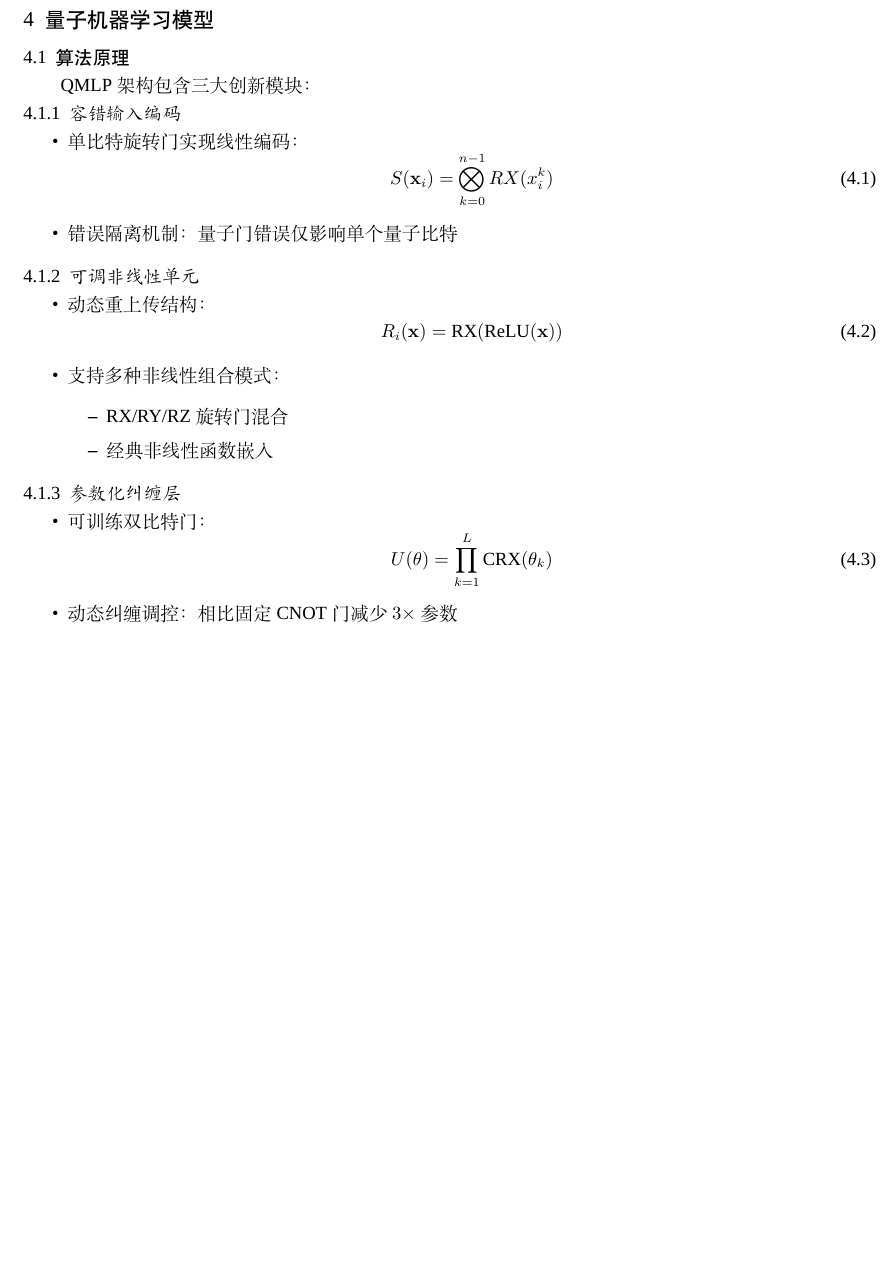
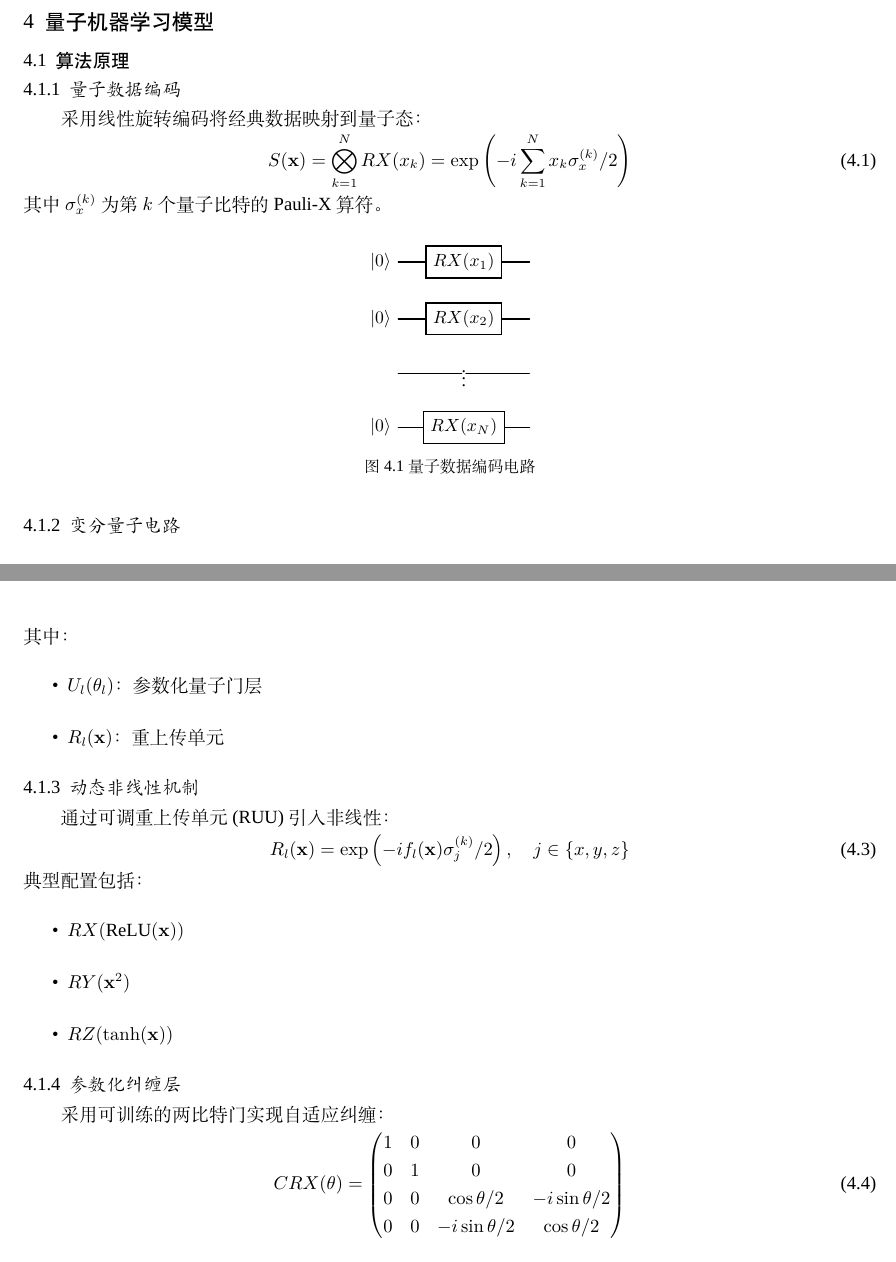
Before and after one commit to YuZhuZhi/Problem2, a LaTeX paper (problem2.tex): part of page 3 of 5 before the commit and two parts of pages 3 and 4 of 6 after it, the two joined at a grey line, cut so that both start at the same text, the shorter picture padded with empty space. Compiled offline with XeLaTeX; a missing font is replaced by an installed copy or a similar font.

Commit message:
算法原理填写

```diff
--- a/problem2.tex
+++ b/problem2.tex
@@ -31,7 +31,13 @@
 \usepackage{amsfonts}
 \usepackage{braket}
 \usepackage{mathrsfs}
-
+\usepackage{algorithm} % 加载 algorithm 包
+\usepackage{algpseudocode} % 加载 algpseudocode 包
+\usepackage{amsmath} % 加载 amsmath 包
+\usepackage{amssymb} % 加载 amssymb 包
+\usepackage{braket} % 加载 braket 包，用于 bra-ket 表示法
+\usepackage{smartdiagram}
+\usesmartdiagramlibrary{additions}
 %%%%%%%%%%设置%%%%%%%%%%
 %%%%%其他%%%%%
 \geometry{a4paper,left=2cm,right=2cm,top=2.5cm,bottom=2.2cm,headheight=14pt}%【使用A4纸，左页面边距，右页面边距，上页面边距，下页面边距，页眉高度】设置页面边距
@@ -334,40 +337,62 @@
 \section{量子机器学习模型}
 
 \subsection{算法原理}
-QMLP架构包含三大创新模块：
+\subsubsection{量子数据编码}
+采用线性旋转编码将经典数据映射到量子态：
+\begin{equation}
+S(\mathbf{x}) = \bigotimes_{k=1}^N RX(x_k) = \exp\left(-i\sum_{k=1}^N x_k \sigma_x^{(k)}/2\right)
+\end{equation}
+其中$\sigma_x^{(k)}$为第$k$个量子比特的Pauli-X算符。
 
-\subsubsection{容错输入编码}
+\begin{figure}[H]
+\centering
+\begin{quantikz}
+\lstick{$\ket{0}$} & \gate{RX(x_1)} & \qw \\
+\lstick{$\ket{0}$} & \gate{RX(x_2)} & \qw \\
+& \vdots & \\
+\lstick{$\ket{0}$} & \gate{RX(x_N)} & \qw
+\end{quantikz}
+\caption{量子数据编码电路}
+\label{fig:qencode}
+\end{figure}
+
+\subsubsection{变分量子电路}
+\begin{equation}
+U(\theta) = \prod_{l=1}^L U_l(\theta_l)R_l(\mathbf{x})
+\end{equation}
+其中：
 \begin{itemize}
-    \item 单比特旋转门实现线性编码：
-    \begin{equation}
-        S(\mathbf{x}_i) = \bigotimes_{k=0}^{n-1} RX(x_i^k)
-    \end{equation}
-
-    \item 错误隔离机制：量子门错误仅影响单个量子比特
+\item $U_l(\theta_l)$：参数化量子门层
+\item $R_l(\mathbf{x})$：重上传单元
 \end{itemize}
 
-\subsubsection{可调非线性单元}
+\subsubsection{动态非线性机制}
+通过可调重上传单元(RUU)引入非线性：
+\begin{equation}
+R_l(\mathbf{x}) = \exp\left(-i f_l(\mathbf{x}) \sigma_j^{(k)}/2\right), \quad j \in \{x,y,z\}
+\end{equation}
+典型配置包括：
 \begin{itemize}
-    \item 动态重上传结构：
-    \begin{equation}
-        R_i(\mathbf{x}) = \text{RX}(\text{ReLU}(\mathbf{x}))
-    \end{equation}
-
-    \item 支持多种非线性组合模式：
-    \begin{itemize}
-        \item RX/RY/RZ旋转门混合
-        \item 经典非线性函数嵌入
-    \end{itemize}
+\item $RX(\text{ReLU}(\mathbf{x}))$
+\item $RY(\mathbf{x}^2)$
+\item $RZ(\tanh(\mathbf{x}))$
 \end{itemize}
 
+
 \subsubsection{参数化纠缠层}
-\begin{itemize}
-    \item 可训练双比特门：
-    \begin{equation}
-        U(\theta) = \prod_{k=1}^L \text{CRX}(\theta_k)
-    \end{equation}
+采用可训练的两比特门实现自适应纠缠：
+\begin{equation}
+CRX(\theta) = \begin{pmatrix}
+1 & 0 & 0 & 0 \\
+0 & 1 & 0 & 0 \\
+0 & 0 & \cos\theta/2 & -i\sin\theta/2 \\
+0 & 0 & -i\sin\theta/2 & \cos\theta/2
+\end{pmatrix}
+\end{equation}
 
-    \item 动态纠缠调控：相比固定CNOT门减少$3\times$参数
-\end{itemize}
-
-\begin{table}[H]
+\begin{figure}[H]
+\centering
+\begin{quantikz}
+\lstick{$\ket{\psi_1}$} & \ctrl{1} & \gate{RX(\theta_1)} & \qw \\
+\lstick{$\ket{\psi_2}$} & \targ{} & \gate{RY(\theta_2)} & \qw
+\end{quantikz}
@@ -374 +414,9 @@ QMLP架构包含三大创新模块：
+\end{algorithm}
+\begin{figure}[htbp]
     \centering
+    \smartdiagram[flow diagram:horizontal]{
+        输入$\mathbf{x}$,
+        线性编码,
+        \shortstack{变分层1\\\footnotesize(RUU非线性)},
+        参数化纠缠,
+        \shortstack{变分层2\\\footnotesize(输出测量)}
```
Also changed, not shown: problem2.pdf, problem2.tex (92 more changed lines), 1 other file.
